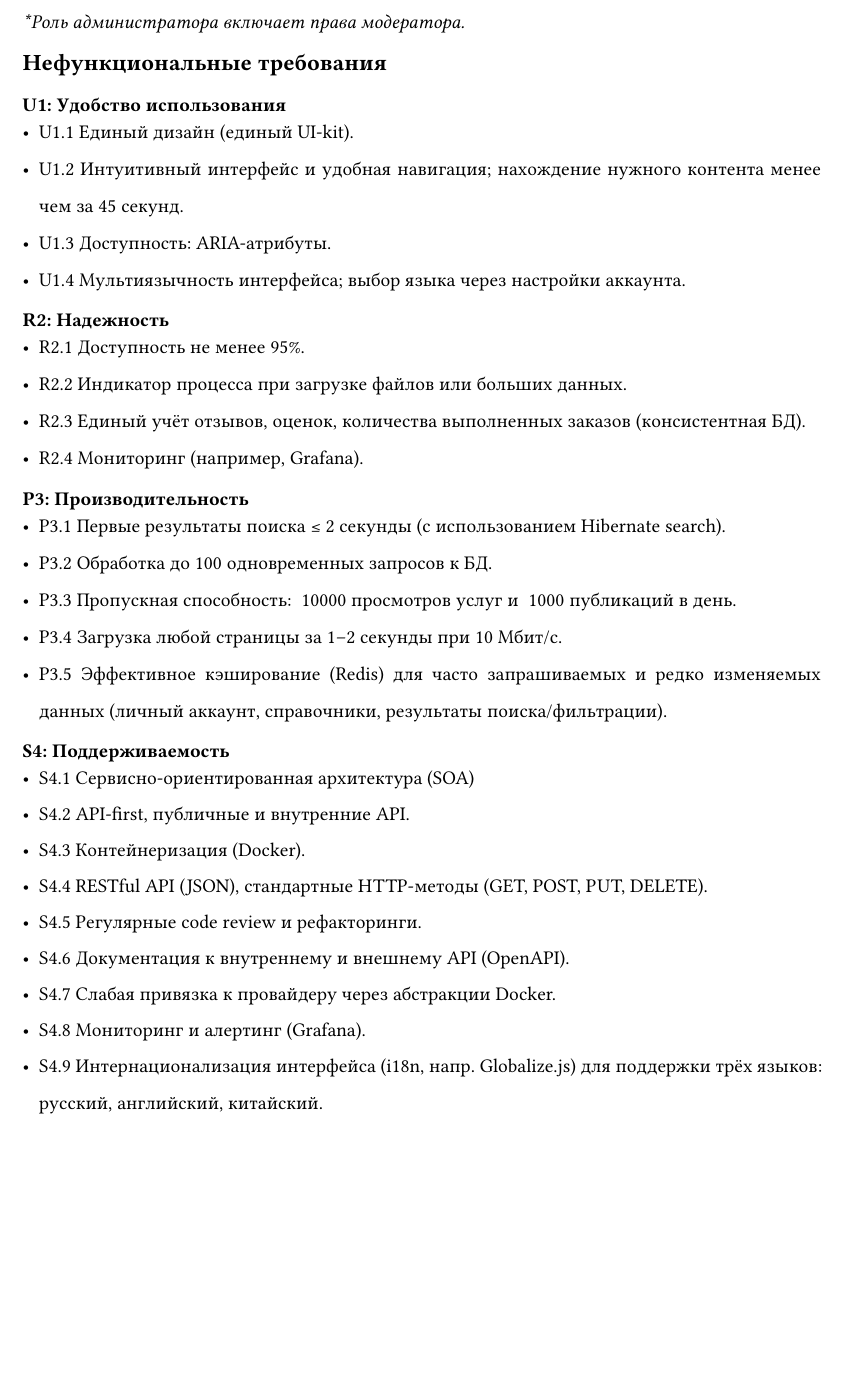
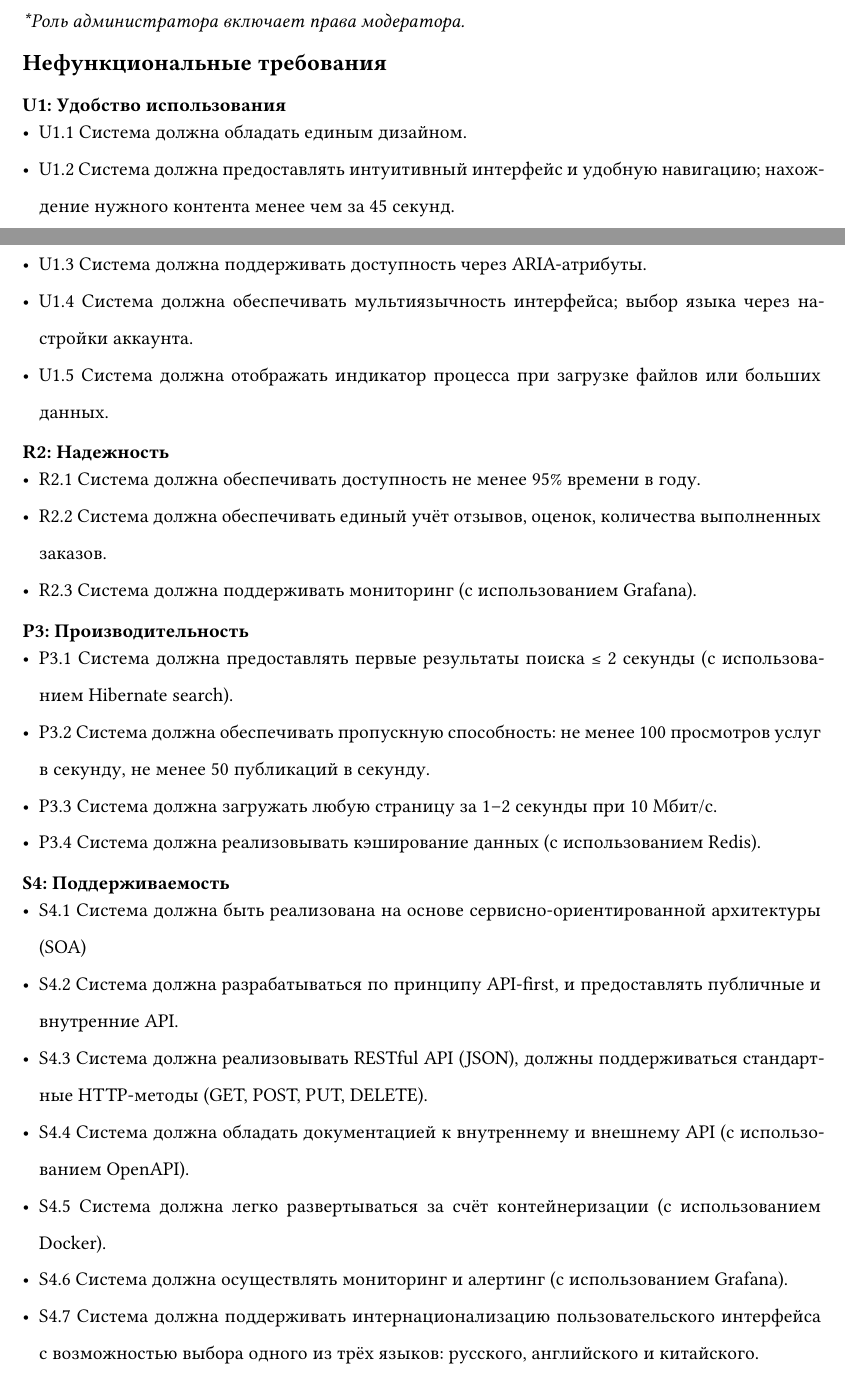
Before and after one commit to tronget/helpmore, a Typst document (docs/typst/main.typ): part of page 10 of 17 before the commit and two parts of pages 9 and 10 of 17 after it, the two joined at a grey line, cut so that both start at the same text, the shorter picture padded with empty space. Compiled offline with Typst 0.15.

Commit message:
docs: changed infological model, nonfunctional requirements were edited

```diff
--- a/docs/typst/main.typ
+++ b/docs/typst/main.typ
@@ -251,38 +246,34 @@
 
 === U1: Удобство использования
 
-- U1.1 Единый дизайн (единый UI-kit).
-- U1.2 Интуитивный интерфейс и удобная навигация; нахождение нужного контента менее чем за 45 секунд.
-- U1.3 Доступность: ARIA-атрибуты.
-- U1.4 Мультиязычность интерфейса; выбор языка через настройки аккаунта.
+- U1.1 Система должна обладать единым дизайном.
+- U1.2 Система должна предоставлять интуитивный интерфейс и удобную навигацию; нахождение нужного контента менее чем за 45 секунд.
+- U1.3 Система должна поддерживать доступность через ARIA-атрибуты.
+- U1.4 Система должна обеспечивать мультиязычность интерфейса; выбор языка через настройки аккаунта.
+- U1.5 Система должна отображать индикатор процесса при загрузке файлов или больших данных.
 
 === R2: Надежность
 
-- R2.1 Доступность не менее 95%.
-- R2.2 Индикатор процесса при загрузке файлов или больших данных.
-- R2.3 Единый учёт отзывов, оценок, количества выполненных заказов (консистентная БД).
-- R2.4 Мониторинг (например, Grafana).
+- R2.1 Система должна обеспечивать доступность не менее 95% времени в году.
+- R2.2 Система должна обеспечивать единый учёт отзывов, оценок, количества выполненных заказов.
+- R2.3 Система должна поддерживать мониторинг (с использованием Grafana).
 
 === P3: Производительность
 
-- P3.1 Первые результаты поиска ≤ 2 секунды (с использованием Hibernate search).
-- P3.2 Обработка до 100 одновременных запросов к БД.
-- P3.3 Пропускная способность: ~10000 просмотров услуг и ~1000 публикаций в день.
-- P3.4 Загрузка любой страницы за 1–2 секунды при 10 Мбит/с.
-- P3.5 Эффективное кэширование (Redis) для часто запрашиваемых и редко изменяемых данных (личный аккаунт, справочники, результаты поиска/фильтрации).
+- P3.1 Система должна предоставлять первые результаты поиска ≤ 2 секунды (с использованием Hibernate search).
+- P3.2 Система должна обеспечивать пропускную способность: не менее 100 просмотров услуг в секунду, не менее 50 публикаций в секунду.
+- P3.3 Система должна загружать любую страницу за 1–2 секунды при 10 Мбит/с.
+- P3.4 Система должна реализовывать кэширование данных (с использованием Redis).
 
 === S4: Поддерживаемость
 
-- S4.1 Сервисно-ориентированная архитектура (SOA)
-- S4.2 API-first, публичные и внутренние API.
-- S4.3 Контейнеризация (Docker).
-- S4.4 RESTful API (JSON), стандартные HTTP-методы (GET, POST, PUT, DELETE).
-
-- S4.5 Регулярные code review и рефакторинги.
-- S4.6 Документация к внутреннему и внешнему API (OpenAPI).
-- S4.7 Слабая привязка к провайдеру через абстракции Docker.
-- S4.8 Мониторинг и алертинг (Grafana).
-- S4.9 Интернационализация интерфейса (i18n, напр. Globalize.js) для поддержки трёх языков: русский, английский, китайский.
+- S4.1 Система должна быть реализована на основе сервисно-ориентированной архитектуры (SOA)
+- S4.2 Система должна разрабатываться по принципу API-first, и предоставлять публичные и внутренние API.
+- S4.3 Система должна реализовывать RESTful API (JSON), должны поддерживаться стандартные HTTP-методы (GET, POST, PUT, DELETE).
+- S4.4 Система должна обладать документацией к внутреннему и внешнему API (с использованием OpenAPI).
+- S4.5 Система должна легко развертываться за счёт контейнеризации (с использованием Docker).
+- S4.6 Система должна осуществлять мониторинг и алертинг (с использованием Grafana).
+- S4.7 Система должна поддерживать интернационализацию пользовательского интерфейса с возможностью выбора одного из трёх языков: русского, английского и китайского.
 
 
 // 5. Прецеденты
```
Also changed, not shown: docs/typst/infological_model.png, docs/typst/main.typ (5 more changed lines).
